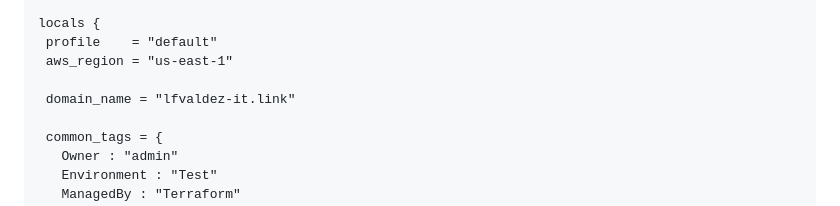
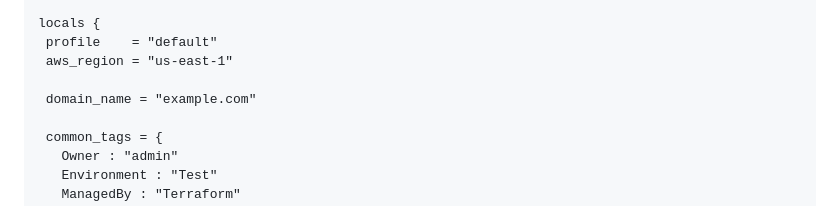
Before and after one commit to lfvaldezit/terraform-s3-website, a Markdown page: README.md, the part around the change. GitHub-like rendering.

```diff
--- a/README.md
+++ b/README.md
@@ -61,7 +61,7 @@ locals {
   profile    = "default"
   aws_region = "us-east-1"
 
-  domain_name = "lfvaldez-it.link"
+  domain_name = "example.com"
 
   common_tags = {
     Owner : "admin"
```
